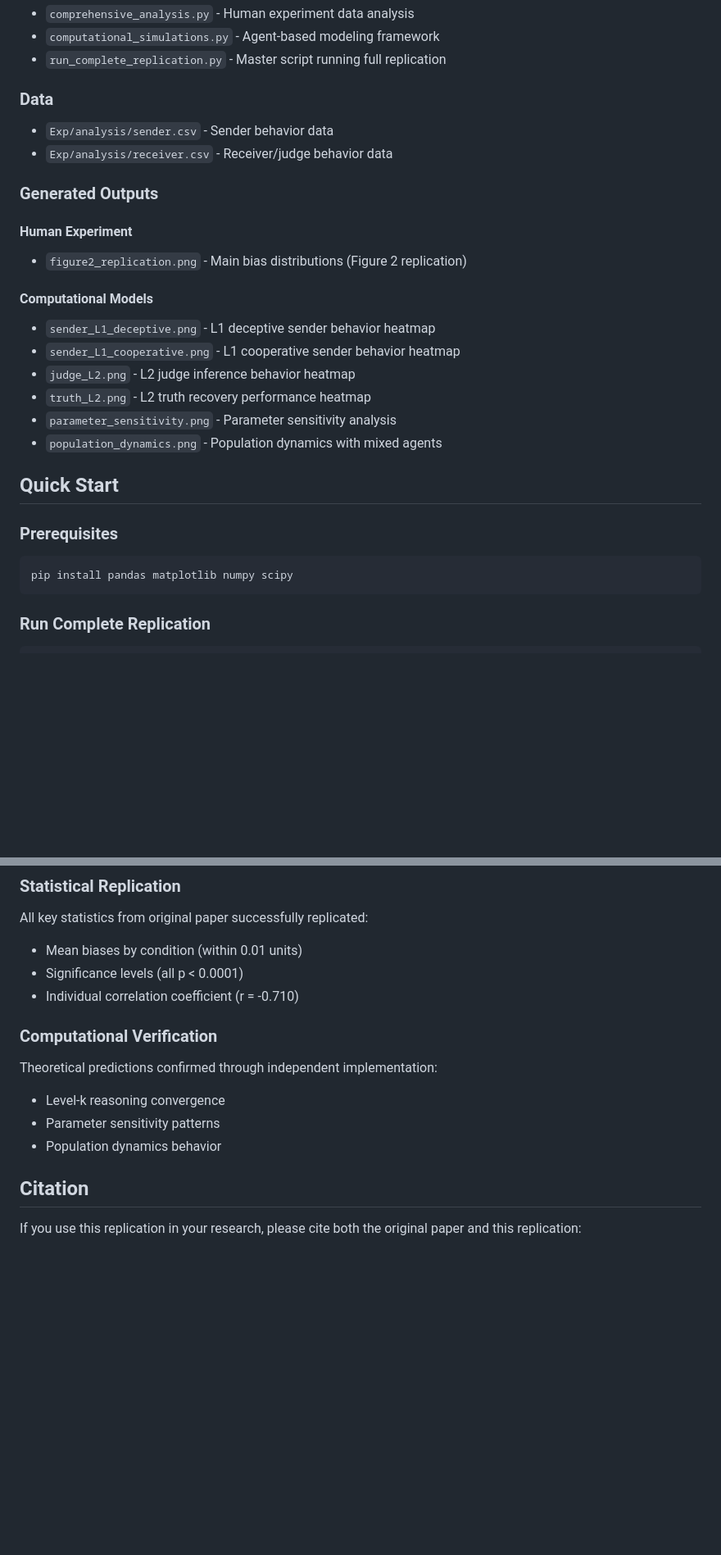
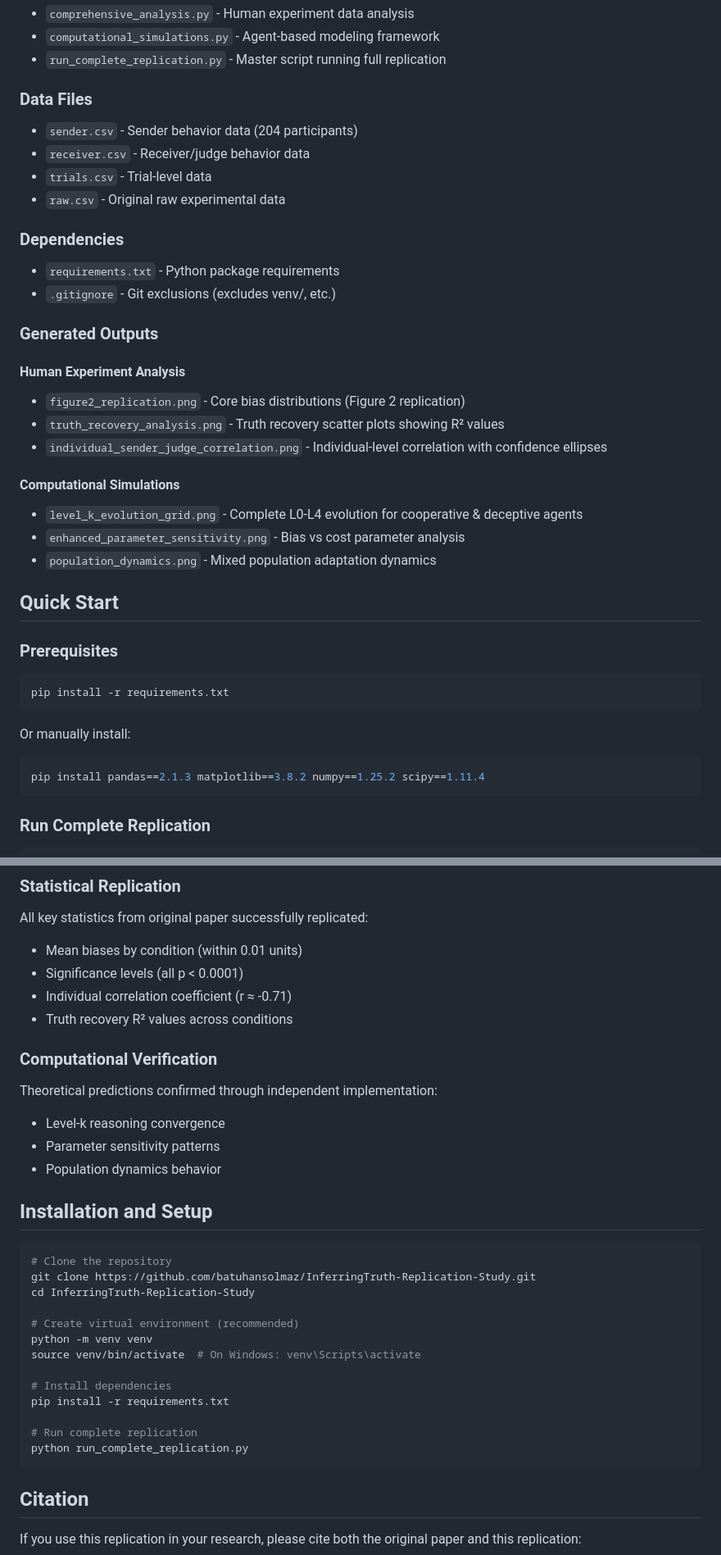
Before and after one commit to batuhansolmaz/InferringTruth-Replication-Study, a Markdown page: README.md, 2 parts joined by grey strips. Shown at 82% size. GitHub-like rendering; blank space fills up the shorter version.

Commit message:
Fix README: correct DOI, update data paths, fix file structure and installation instructions

````diff
--- a/README.md
+++ b/README.md
@@ -38,28 +39,38 @@ Independent implementation of the theoretical agent-based models:
 - `computational_simulations.py` - Agent-based modeling framework
 - `run_complete_replication.py` - Master script running full replication
 
-### Data
-- `Exp/analysis/sender.csv` - Sender behavior data
-- `Exp/analysis/receiver.csv` - Receiver/judge behavior data
+### Data Files
+- `sender.csv` - Sender behavior data (204 participants)
+- `receiver.csv` - Receiver/judge behavior data
+- `trials.csv` - Trial-level data
+- `raw.csv` - Original raw experimental data
+
+### Dependencies
+- `requirements.txt` - Python package requirements
+- `.gitignore` - Git exclusions (excludes venv/, etc.)
 
 ### Generated Outputs
 
-#### Human Experiment
-- `figure2_replication.png` - Main bias distributions (Figure 2 replication)
+#### Human Experiment Analysis
+- `figure2_replication.png` - Core bias distributions (Figure 2 replication)
+- `truth_recovery_analysis.png` - Truth recovery scatter plots showing R² values
+- `individual_sender_judge_correlation.png` - Individual-level correlation with confidence ellipses
 
-#### Computational Models
-- `sender_L1_deceptive.png` - L1 deceptive sender behavior heatmap
-- `sender_L1_cooperative.png` - L1 cooperative sender behavior heatmap
-- `judge_L2.png` - L2 judge inference behavior heatmap
-- `truth_L2.png` - L2 truth recovery performance heatmap
-- `parameter_sensitivity.png` - Parameter sensitivity analysis
-- `population_dynamics.png` - Population dynamics with mixed agents
+#### Computational Simulations
+- `level_k_evolution_grid.png` - Complete L0-L4 evolution for cooperative & deceptive agents
+- `enhanced_parameter_sensitivity.png` - Bias vs cost parameter analysis
+- `population_dynamics.png` - Mixed population adaptation dynamics
 
 ## Quick Start
 
 ### Prerequisites
 ```bash
-pip install pandas matplotlib numpy scipy
+pip install -r requirements.txt
+```
+
+Or manually install:
+```bash
+pip install pandas==2.1.3 matplotlib==3.8.2 numpy==1.25.2 scipy==1.11.4
 ```
 
 ### Run Complete Replication
@@ -151,13 +163,32 @@ P_J(kest|ksay) ∝ exp(α × E[U_J])              # Judge decision (Eq. 5)
 All key statistics from original paper successfully replicated:
 - Mean biases by condition (within 0.01 units)
 - Significance levels (all p < 0.0001)
-- Individual correlation coefficient (r = -0.710)
+- Individual correlation coefficient (r ≈ -0.71)
+- Truth recovery R² values across conditions
 
 ### Computational Verification
 Theoretical predictions confirmed through independent implementation:
 - Level-k reasoning convergence
 - Parameter sensitivity patterns
 - Population dynamics behavior
+
+## Installation and Setup
+
+```bash
+# Clone the repository
+git clone https://github.com/batuhansolmaz/InferringTruth-Replication-Study.git
+cd InferringTruth-Replication-Study
+
+# Create virtual environment (recommended)
+python -m venv venv
+source venv/bin/activate  # On Windows: venv\Scripts\activate
+
+# Install dependencies
+pip install -r requirements.txt
+
+# Run complete replication
+python run_complete_replication.py
+```
 
 ## Citation
 
````
Also changed, not shown: other parts of README.md (+33 -19 lines).
